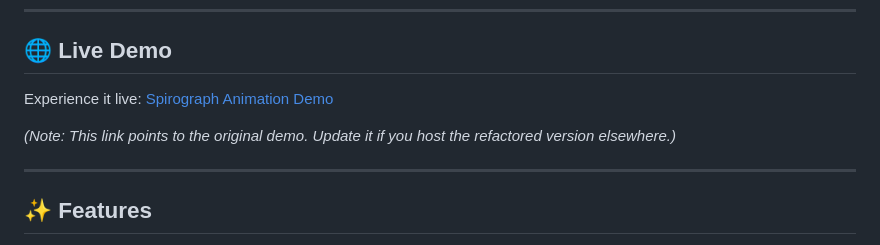
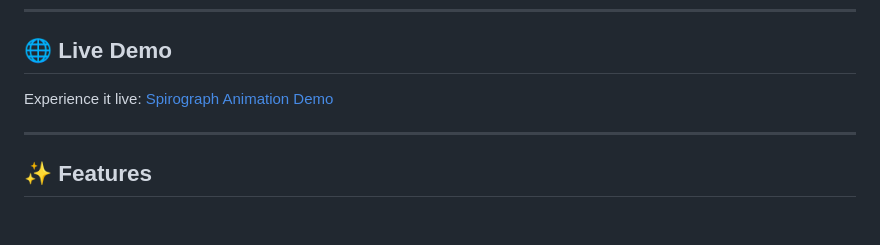
Before and after one commit to moalimirinfinity/SPIRO_MASTER, a Markdown page: README.md, the part around the change. Drawn GitHub-style; blank space fills up the shorter version.

```diff
--- a/README.md
+++ b/README.md
@@ -6,9 +6,7 @@ A hypnotic Spirograph pattern generator built with pure JavaScript and HTML5 Can
 
 ## 🌐 Live Demo
 
-Experience it live: [Spirograph Animation Demo](https://moalimirinfinity.github.io/Spirograph-Animation/)
-
-*(Note: This link points to the original demo. Update it if you host the refactored version elsewhere.)*
+Experience it live: [Spirograph Animation Demo](https://moalimirinfinity.github.io/Spiro_Master)
 
 ---
 
```
